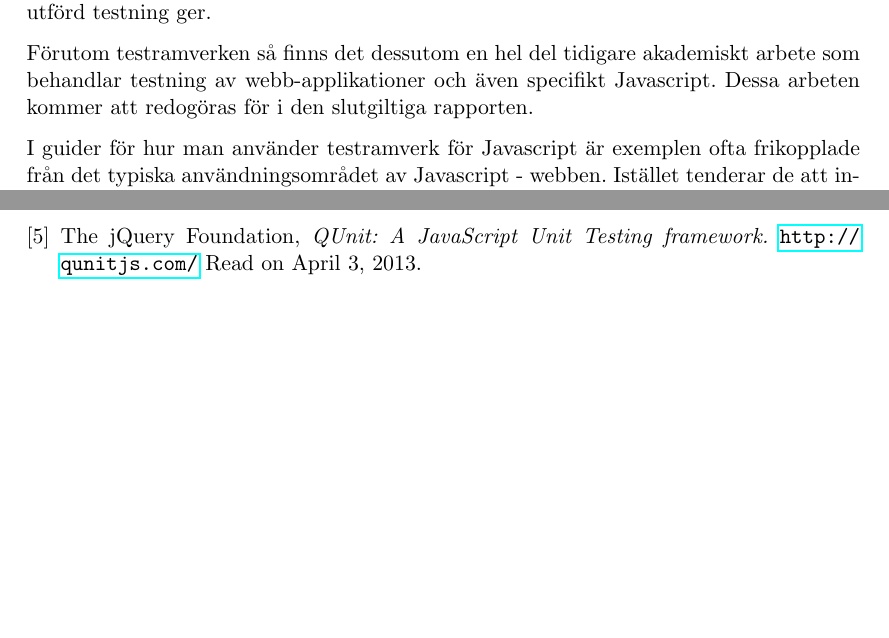
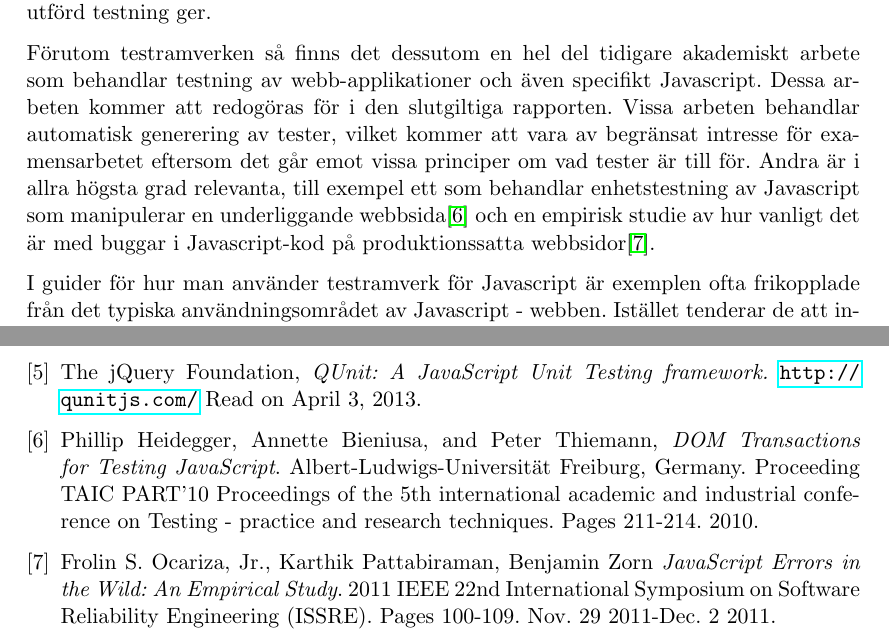
Before and after one commit to emilwall/exjobb, a LaTeX document (exjobbspec_emilwall.tex): two parts of pages 2 and 4 of 4, joined at a grey line, cut so that both start at the same text, the shorter picture padded with empty space. Compiled offline with pdfLaTeX.

Commit message:
Add content about interesting papers

```diff
--- a/exjobbspec_emilwall.tex
+++ b/exjobbspec_emilwall.tex
@@ -51,7 +51,7 @@ Målet med examensarbetet är att utreda varför testning av Javascript utförs
 
 Att skriva tester för Javascript är inget nytt, det första kända testramverket JsUnit skapades 2001 av Edward Hieatt\cite{GoingFaster}\cite{JsUnitGithub} och sedan dess har ett flertal andra testramverk tillkommit såsom JsUnits uppföljare Jasmine\cite{JasmineSite}, Mocha\cite{MochaSite} och QUnit\cite{QUnitSite}, samt verktyg för mockning\footnote{Mockning och stubbning innebär simulering av beteenden hos verkliga objekt i syfte att isolera systemet under test från yttre beroenden}. Däremot tycks kunskapen om hur man på ett smidigt sätt kommer igång, hur man undviker att testerna blir icke-deterministiska och tidskrävande och vad det egentligen är man ska testa vara sällsynt. Att sätta upp strukturen som krävs för att kunna skriva tester är en tröskel som de flesta Javascript-programmerare inte tar sig över och därmed går de miste om de vinster, såväl kortsiktiga som långsiktiga, som väl utförd testning ger.
 
-Förutom testramverken så finns det dessutom en hel del tidigare akademiskt arbete som behandlar testning av webb-applikationer och även specifikt Javascript. Dessa arbeten kommer att redogöras för i den slutgiltiga rapporten.
+Förutom testramverken så finns det dessutom en hel del tidigare akademiskt arbete som behandlar testning av webb-applikationer och även specifikt Javascript. Dessa arbeten kommer att redogöras för i den slutgiltiga rapporten. Vissa arbeten behandlar automatisk generering av tester, vilket kommer att vara av begränsat intresse för examensarbetet eftersom det går emot vissa principer om vad tester är till för. Andra är i allra högsta grad relevanta, till exempel ett som behandlar enhetstestning av Javascript som manipulerar en underliggande webbsida\cite{DOMJavascript} och en empirisk studie av hur vanligt det är med buggar i Javascript-kod på produktionssatta webbsidor\cite{Wild}.
 
 I guider för hur man använder testramverk för Javascript är exemplen ofta frikopplade från det typiska användningsområdet av Javascript - webben. Istället tenderar de att innehålla tester av funktioner utan sidoeffekter och beroenden. Under dessa förhållanden blir testningen trivial och de allra flestaJavascript-programmerare skulle säkerligen klara av att sätta upp en testmiljö för sådan enkel kod, men det är alltså inte det problemdomänet som kommer att beröras av det här arbetet utan fokus kommer istället att ligga på hur man testar beteendet hos Javascript som manipulerar DOM-element (Document Object Model, de element som html-kod består av), samt när och varför man bör göra det.
 
@@ -120,6 +120,21 @@ Det finns även mer tekniska aspekter att analysera:
   \url{http://qunitjs.com/}
   Read on April 3, 2013.
 
+\bibitem{DOMJavascript}
+  Phillip Heidegger, Annette Bieniusa, and Peter Thiemann,
+  \emph{DOM Transactions for Testing JavaScript}.
+  Albert-Ludwigs-Universität Freiburg, Germany.
+  Proceeding TAIC PART'10 Proceedings of the 5th international academic and industrial conference on Testing - practice and research techniques.
+  Pages 211-214.
+  2010.
+
+\bibitem{Wild}
+  Frolin S. Ocariza, Jr., Karthik Pattabiraman, Benjamin Zorn
+  \emph{JavaScript Errors in the Wild: An Empirical Study}.
+  2011 IEEE 22nd International Symposium on Software Reliability Engineering (ISSRE).
+  Pages 100-109.
+  Nov. 29 2011-Dec. 2 2011.
+
 \end{thebibliography}
 
 \end{document}
```
